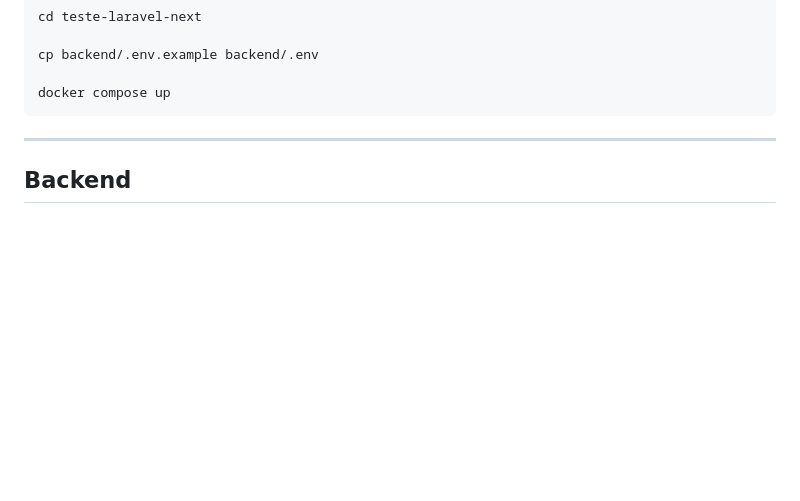
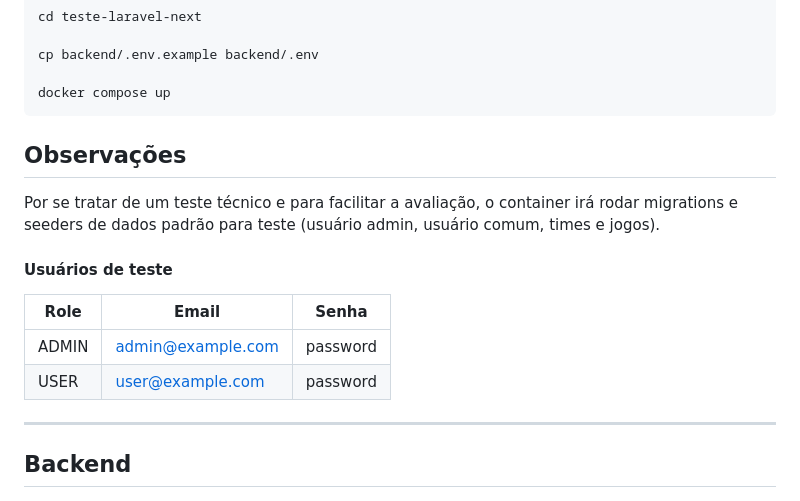
Before and after one commit to guiwatanabe/teste-laravel-next, a Markdown page: README.md, the part around the change. GitHub-like rendering; blank space fills up the shorter version.

Commit message:
docs: update readme

````diff
--- a/README.md
+++ b/README.md
@@ -19,6 +19,17 @@ cp backend/.env.example backend/.env
 
 docker compose up
 ```
+
+## Observações
+
+Por se tratar de um teste técnico e para facilitar a avaliação, o container irá rodar migrations e seeders de dados padrão para teste (usuário admin, usuário comum, times e jogos).
+
+#### Usuários de teste
+
+| Role    | Email               | Senha    |
+| ---     | ---                 | ---      |
+| ADMIN   | admin@example.com   | password |
+| USER    | user@example.com    | password |
 
 ---
 
````
